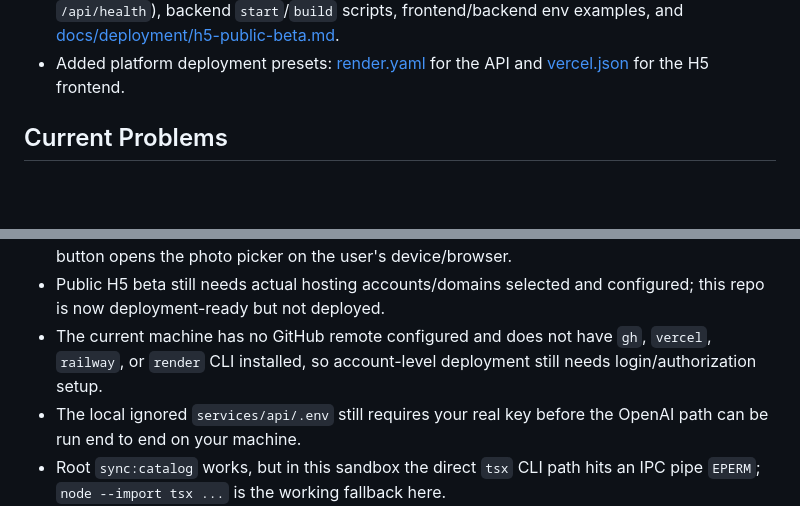
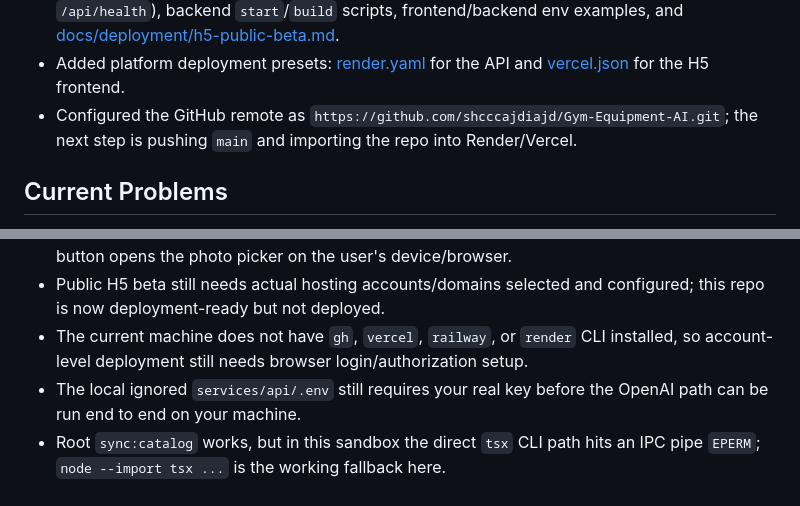
Before and after one commit to shcccajdiajd/Gym-Equipment-AI, a Markdown page: PROGRESS.md, 2 parts joined by grey strips. Rendered like a GitHub page; blank space fills up the shorter version.

Commit message:
docs: record github deployment remote

```diff
--- a/PROGRESS.md
+++ b/PROGRESS.md
@@ -217,6 +217,7 @@
 - Split the H5 home upload flow into two explicit mobile controls: `拍照识别` uses `capture="environment"`, while `从相册上传` uses a separate image file input without `capture`.
 - Prepared the H5 public-beta deployment path by adding API health endpoints (`/health`, `/api/health`), backend `start`/`build` scripts, frontend/backend env examples, and [docs/deployment/h5-public-beta.md](/Users/shc/Documents/Codex/2026-05-24/ai/docs/deployment/h5-public-beta.md).
 - Added platform deployment presets: [render.yaml](/Users/shc/Documents/Codex/2026-05-24/ai/render.yaml) for the API and [vercel.json](/Users/shc/Documents/Codex/2026-05-24/ai/vercel.json) for the H5 frontend.
+- Configured the GitHub remote as `https://github.com/shcccajdiajd/Gym-Equipment-AI.git`; the next step is pushing `main` and importing the repo into Render/Vercel.
 
 ## Current Problems
 
@@ -236,7 +237,7 @@
 - `apps/web` still needs real phone-browser QA for camera capture behavior, platform search jumps, WeChat in-app browser messaging, and deployed HTTPS API connectivity.
 - The two-entry H5 upload UX still needs a quick phone-browser retest to confirm the album button opens the photo picker on the user's device/browser.
 - Public H5 beta still needs actual hosting accounts/domains selected and configured; this repo is now deployment-ready but not deployed.
-- The current machine has no GitHub remote configured and does not have `gh`, `vercel`, `railway`, or `render` CLI installed, so account-level deployment still needs login/authorization setup.
+- The current machine does not have `gh`, `vercel`, `railway`, or `render` CLI installed, so account-level deployment still needs browser login/authorization setup.
 - The local ignored `services/api/.env` still requires your real key before the OpenAI path can be run end to end on your machine.
 - Root `sync:catalog` works, but in this sandbox the direct `tsx` CLI path hits an IPC pipe `EPERM`; `node --import tsx ...` is the working fallback here.
 - `packages/shared/dist` is ignored in git, so the workspace now relies on source exports rather than checked-in dist artifacts during local development.
```
Also changed, not shown: TODO.md (+1 -1 lines).
